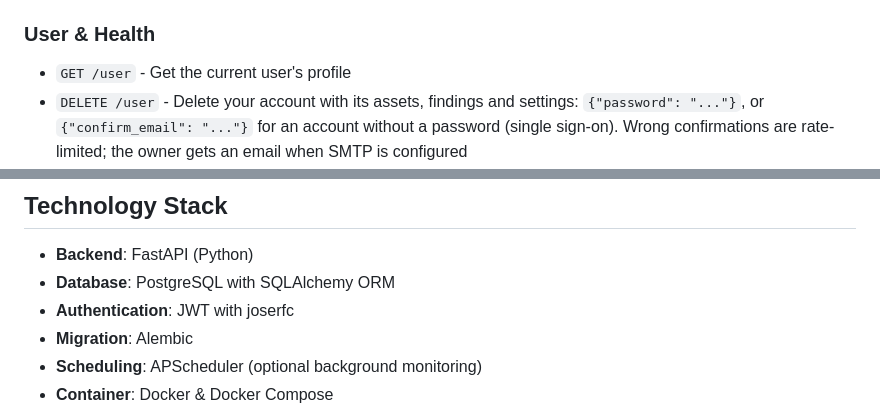
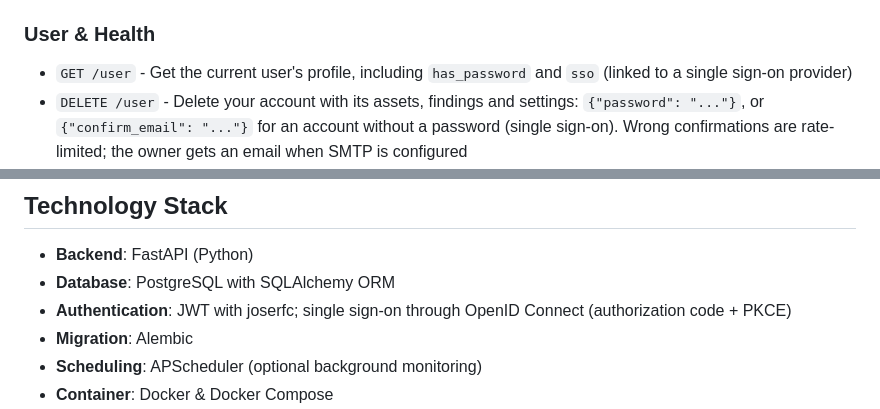
Before and after one commit to mangrisano/cvewatcher, a Markdown page: README.md, 2 parts joined by grey strips. GitHub-like rendering.

```diff
--- a/README.md
+++ b/README.md
@@ -355,7 +359,7 @@ active findings.
 
 ### User & Health
 
-- `GET /user` - Get the current user's profile
+- `GET /user` - Get the current user's profile, including `has_password` and `sso` (linked to a single sign-on provider)
 - `DELETE /user` - Delete your account with its assets, findings and settings: `{"password": "..."}`, or `{"confirm_email": "..."}` for an account without a password (single sign-on). Wrong confirmations are rate-limited; the owner gets an email when SMTP is configured
 - `POST /user/password` - Change your password: `current_password` + `new_password`. Signs out every other session and returns a fresh token pair for this one; the owner gets an email when SMTP is configured. Wrong current passwords are rate-limited (5 per 15 minutes)
 - `GET /user/notifications` - Your alert settings (webhook URLs and bot tokens are never returned, only whether they are set)
@@ -372,7 +376,7 @@ active findings.
 
 - **Backend**: FastAPI (Python)
 - **Database**: PostgreSQL with SQLAlchemy ORM
-- **Authentication**: JWT with joserfc
+- **Authentication**: JWT with joserfc; single sign-on through OpenID Connect (authorization code + PKCE)
 - **Migration**: Alembic
 - **Scheduling**: APScheduler (optional background monitoring)
 - **Container**: Docker & Docker Compose
```
Also changed, not shown: other parts of README.md (+10 -2 lines).
